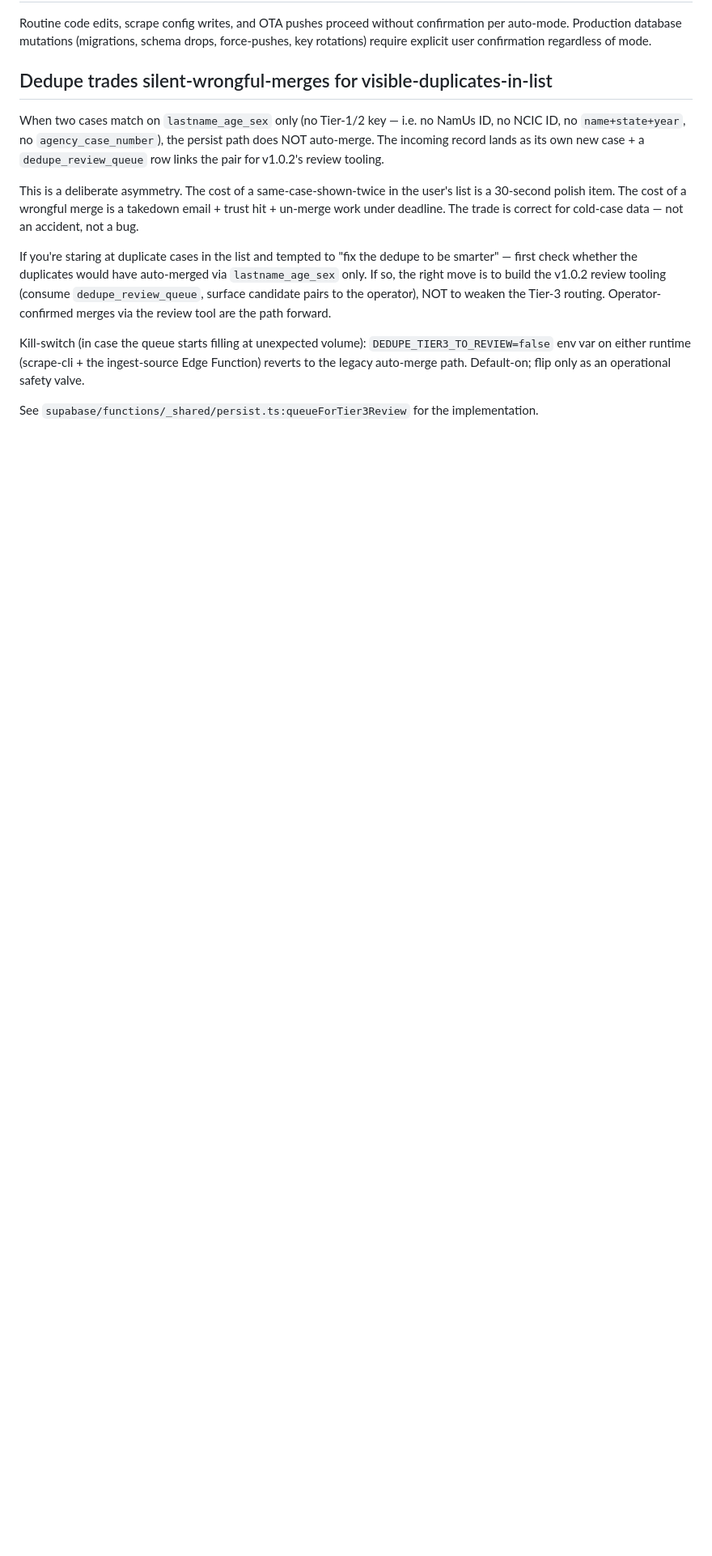
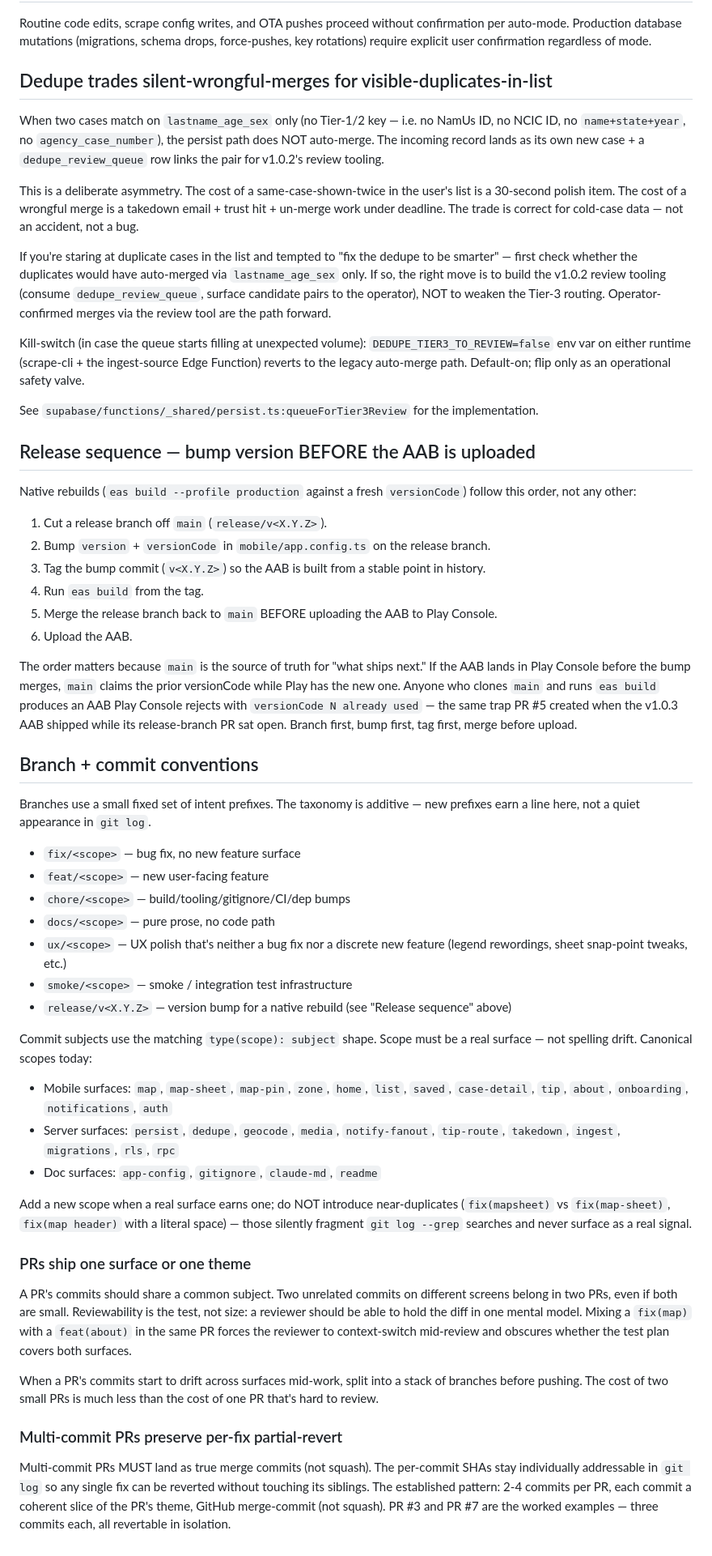
Before and after one commit to JamesTroy/ColdFiles, a Markdown page: CLAUDE.md, the part around the change. Shown at 81% size. GitHub-like rendering; blank space fills up the shorter version.

Commit message:
docs(claude-md): release sequence + branch/commit conventions
Adds three new project rules surfaced by the git-hygiene audit, all
in the same load-bearing class as the existing hooks-before-returns,
migrations-numbered-and-ordered, and dedupe-asymmetry rules.

## Release sequence — branch + bump + tag + merge BEFORE upload

PR #5's v1.0.3 release-bump sat open while the AAB shipped to Play
Store. `main` ended up claiming versionCode 3 while Play had 4.
Anyone running `eas build` from main produced an AAB Play rejected.
The new rule pins the order: cut release branch → bump → tag → build
from tag → merge bump back BEFORE upload. Same load-bearing class as
migrations-numbered-and-ordered — both are "the file system is the
source of truth, the deploy target shouldn't get ahead of it."

## Branch prefix taxonomy

Currently used: fix/, ux/, smoke/, release/. Plus tests/ as a one-off
on PR #1 (which actually shipped 2 SSRF prod fixes + CI bootstrap, so
the prefix undersold the change). Codified the canonical set:
fix/, feat/, chore/, docs/, ux/, smoke/, release/. Additive — new
prefixes earn a line in CLAUDE.md, not a quiet appearance in git log.

## Scope-tag glossary + PR scope rule

Recent commits show scope drift: fix(map), fix(map-sheet),
fix(map-pins), fix(map header) (with a SPACE typo, defeats
git log --grep). Listed canonical scopes by tier (mobile / server /
docs) so future commits pick from a real surface, not from spelling
drift.

PR scope rule generalizes from PR #6's actual instance (corpus
headline + Source Status block — two unrelated feat() commits on
different screens, reviewed cleanly only because both were small).
Wording widened: "PRs ship one surface or one theme" applies to any
prefix mix, not just feat()+feat(). Reviewability is the test, not
size.

## Multi-commit partial-revert preservation

Codified the existing practice as a rule. The git-hygiene audit
verified PR #1-#10 (except open #5) all landed as true 2-parent
merge commits with per-commit SHAs revertable in isolation —
exactly what the user asked for starting at PR #3. The rule pins
that as the steady state, not a one-off discipline that drifts
to squash-on-merge under a different reviewer.

Co-Authored-By: Claude Opus 4.7 (1M context) <noreply@anthropic.com>

```diff
--- a/CLAUDE.md
+++ b/CLAUDE.md
@@ -77,3 +77,81 @@ Default-on; flip only as an operational safety valve.
 
 See `supabase/functions/_shared/persist.ts:queueForTier3Review` for the
 implementation.
+
+## Release sequence — bump version BEFORE the AAB is uploaded
+
+Native rebuilds (`eas build --profile production` against a fresh
+`versionCode`) follow this order, not any other:
+
+1. Cut a release branch off `main` (`release/v<X.Y.Z>`).
+2. Bump `version` + `versionCode` in `mobile/app.config.ts` on the
+   release branch.
+3. Tag the bump commit (`v<X.Y.Z>`) so the AAB is built from a stable
+   point in history.
+4. Run `eas build` from the tag.
+5. Merge the release branch back to `main` BEFORE uploading the AAB
+   to Play Console.
+6. Upload the AAB.
+
+The order matters because `main` is the source of truth for "what
+ships next." If the AAB lands in Play Console before the bump merges,
+`main` claims the prior versionCode while Play has the new one. Anyone
+who clones `main` and runs `eas build` produces an AAB Play Console
+rejects with `versionCode N already used` — the same trap PR #5
+created when the v1.0.3 AAB shipped while its release-branch PR
+sat open. Branch first, bump first, tag first, merge before upload.
+
+## Branch + commit conventions
+
+Branches use a small fixed set of intent prefixes. The taxonomy is
+additive — new prefixes earn a line here, not a quiet appearance in
+`git log`.
+
+  - `fix/<scope>` — bug fix, no new feature surface
+  - `feat/<scope>` — new user-facing feature
+  - `chore/<scope>` — build/tooling/gitignore/CI/dep bumps
+  - `docs/<scope>` — pure prose, no code path
+  - `ux/<scope>` — UX polish that's neither a bug fix nor a discrete
+    new feature (legend rewordings, sheet snap-point tweaks, etc.)
+  - `smoke/<scope>` — smoke / integration test infrastructure
+  - `release/v<X.Y.Z>` — version bump for a native rebuild (see
+    "Release sequence" above)
+
+Commit subjects use the matching `type(scope): subject` shape. Scope
+must be a real surface — not spelling drift. Canonical scopes today:
+
+  - Mobile surfaces: `map`, `map-sheet`, `map-pin`, `zone`, `home`,
+    `list`, `saved`, `case-detail`, `tip`, `about`, `onboarding`,
+    `notifications`, `auth`
+  - Server surfaces: `persist`, `dedupe`, `geocode`, `media`,
+    `notify-fanout`, `tip-route`, `takedown`, `ingest`, `migrations`,
+    `rls`, `rpc`
+  - Doc surfaces: `app-config`, `gitignore`, `claude-md`, `readme`
+
+Add a new scope when a real surface earns one; do NOT introduce
+near-duplicates (`fix(mapsheet)` vs `fix(map-sheet)`, `fix(map header)`
+with a literal space) — those silently fragment `git log --grep`
+searches and never surface as a real signal.
+
+### PRs ship one surface or one theme
+
+A PR's commits should share a common subject. Two unrelated commits
+on different screens belong in two PRs, even if both are small.
+Reviewability is the test, not size: a reviewer should be able to
+hold the diff in one mental model. Mixing a `fix(map)` with a
+`feat(about)` in the same PR forces the reviewer to context-switch
+mid-review and obscures whether the test plan covers both surfaces.
+
+When a PR's commits start to drift across surfaces mid-work, split
+into a stack of branches before pushing. The cost of two small PRs
+is much less than the cost of one PR that's hard to review.
+
+### Multi-commit PRs preserve per-fix partial-revert
+
+Multi-commit PRs MUST land as true merge commits (not squash). The
+per-commit SHAs stay individually addressable in `git log` so any
+single fix can be reverted without touching its siblings. The
+established pattern: 2-4 commits per PR, each commit a coherent
+slice of the PR's theme, GitHub merge-commit (not squash). PR #3
+and PR #7 are the worked examples — three commits each, all
+revertable in isolation.
```
